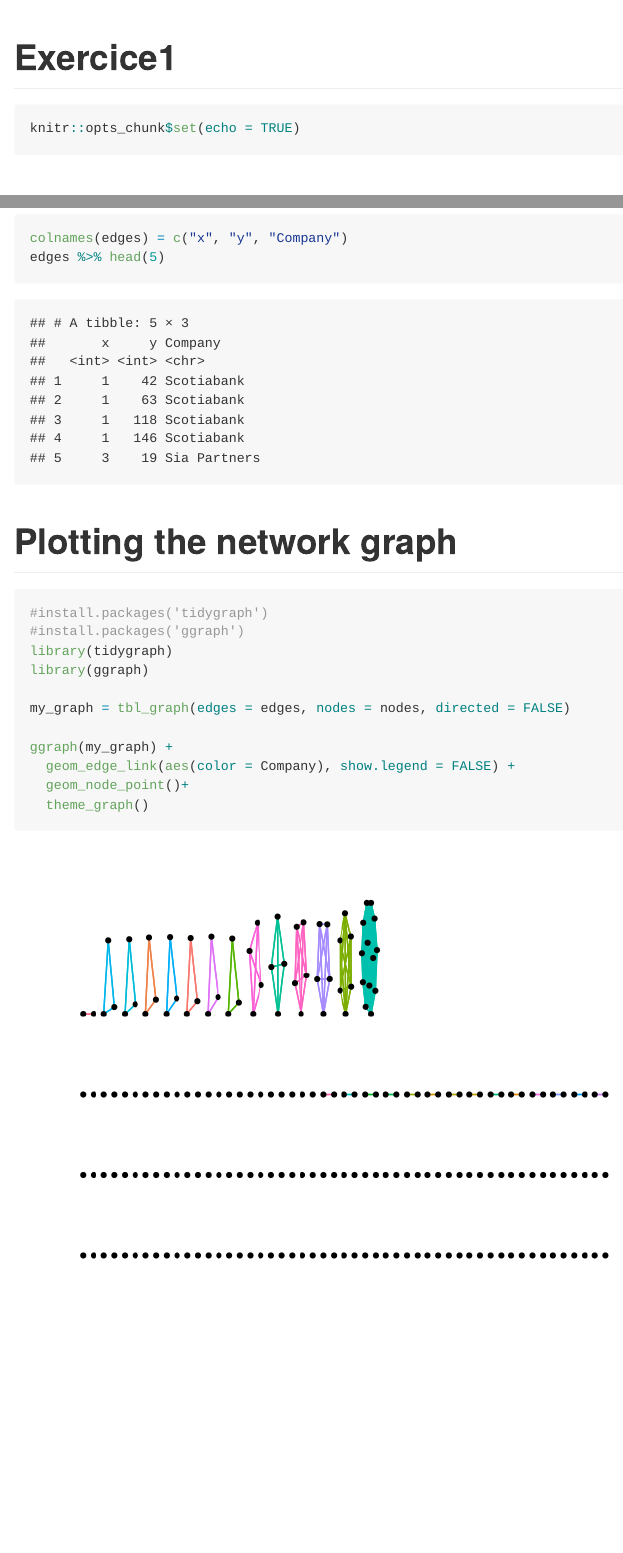
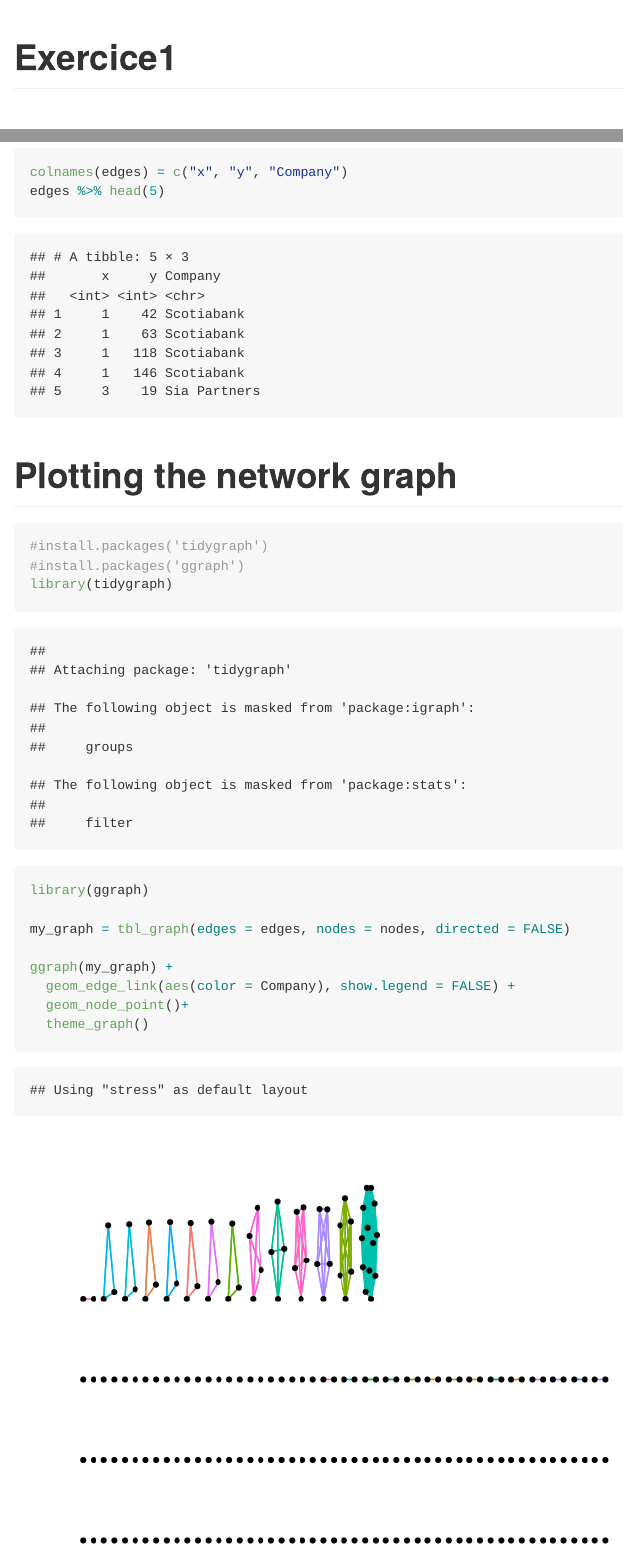
Before and after one commit to mehdiYach/2022-ona-assignements, an R Markdown document (orgb_exercie1/exercice1.Rmd): the page in a window 1100 px wide, from its top, and a second part further down, joined at a grey line. Rendered offline with R 4.5, knitr and Pandoc, with nearby package versions; long lines of code are wrapped.

Commit message:
trying to display the graph

````diff
--- a/orgb_exercie1/exercice1.Rmd
+++ b/orgb_exercie1/exercice1.Rmd
@@ -3,7 +3,7 @@ title: "Exercice1"
 output: github_document
 ---
 
-```{r setup}
+```{r setup, include=FALSE}
 knitr::opts_chunk$set(echo = TRUE)
 ```
 
@@ -55,7 +55,7 @@ edges %>% head(5)
 
 ```
 # Plotting the network graph
-``` {r message=FALSE}
+``` {r}
 
 #install.packages('tidygraph')
 #install.packages('ggraph')
````
Also changed, not shown: orgb_exercie1/exercice1.md.
